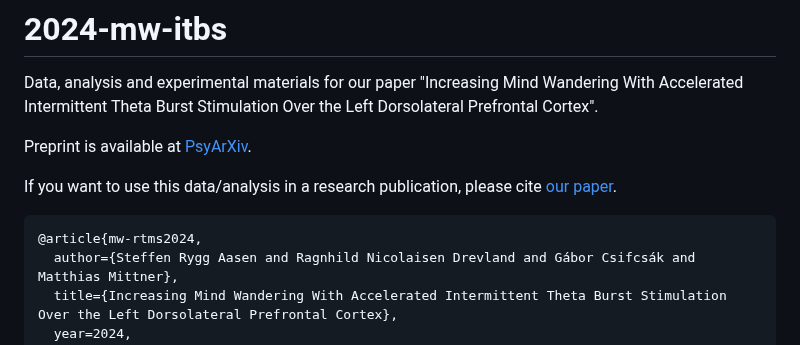
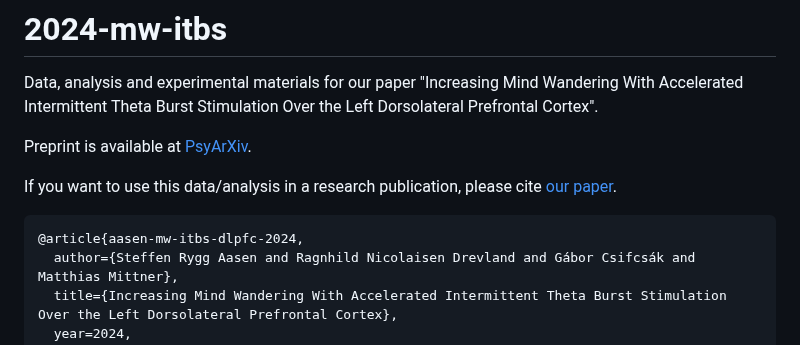
Before and after one commit to cogneuro-uit/mw-itbs-dlpfc--2021, a Markdown page: README.md, the part around the change. GitHub-like rendering.

```diff
--- a/README.md
+++ b/README.md
@@ -7,7 +7,7 @@ Preprint is available at [PsyArXiv](https://doi.org/10.31234/osf.io/fkx3w).
 If you want to use this data/analysis in a research publication, please cite [our paper](https://doi.org/10.31234/osf.io/fkx3w).
 
 ~~~{bibtex}
-@article{mw-rtms2024,
+@article{aasen-mw-itbs-dlpfc-2024,
   author={Steffen Rygg Aasen and Ragnhild Nicolaisen Drevland and Gábor Csifcsák and Matthias Mittner},
   title={Increasing Mind Wandering With Accelerated Intermittent Theta Burst Stimulation Over the Left Dorsolateral Prefrontal Cortex},
   year=2024,
```
